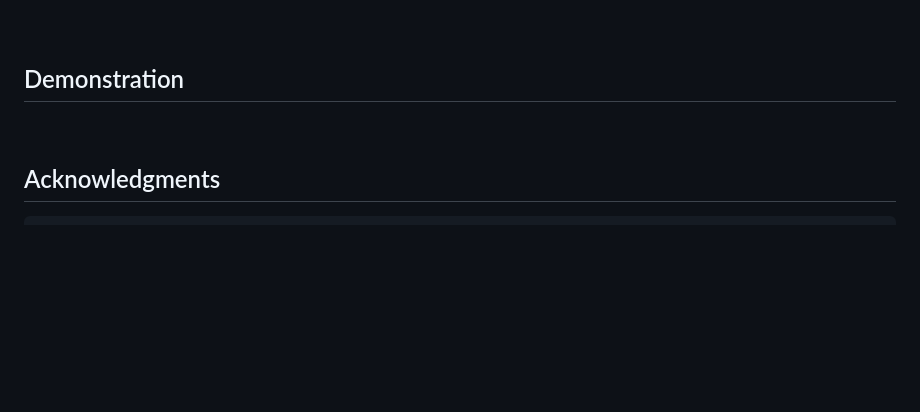
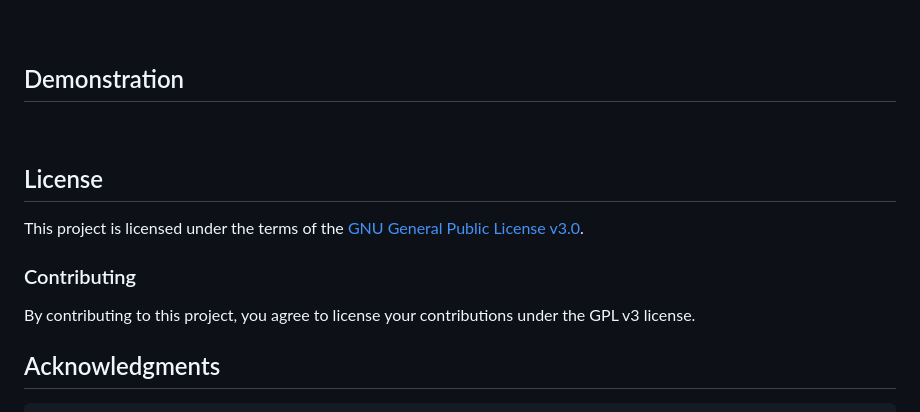
Before and after one commit to chrismuntean/Handify, a Markdown page: README.md, the part around the change. GitHub-like rendering; blank space fills up the shorter version.

Commit message:
Added license section to readme

````diff
--- a/README.md
+++ b/README.md
@@ -78,6 +78,13 @@ docker compose up
 ## Demonstration
 <br>
 
+## License
+This project is licensed under the terms of the [GNU General Public License v3.0](LICENSE).
+
+### Contributing
+By contributing to this project, you agree to license your contributions under the GPL v3 license.
+<br>
+
 ## Acknowledgments
 ```
 @misc{google2024mediapipe,
````
